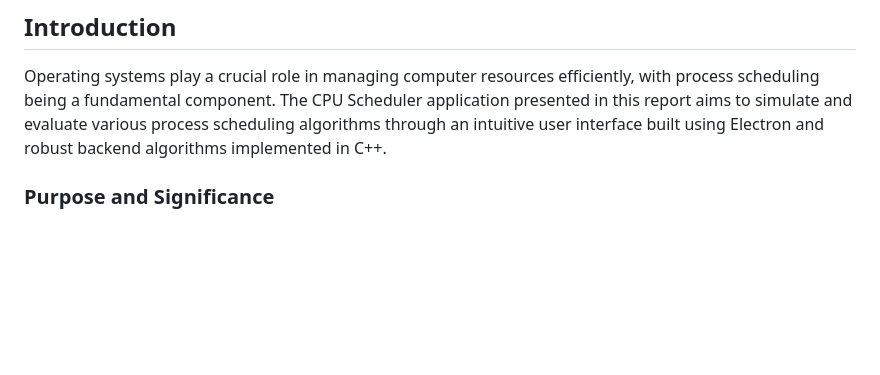
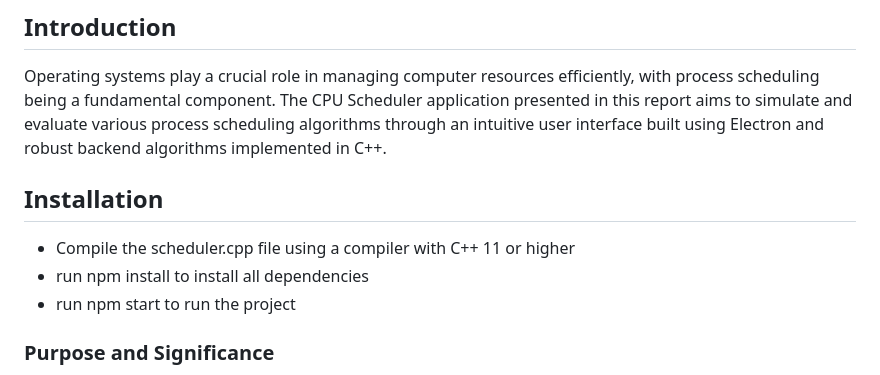
Before and after one commit to cruelkratos/CPU-Scheduler, a Markdown page: README.md, the part around the change. Rendered like a GitHub page; blank space fills up the shorter version.

```diff
--- a/README.md
+++ b/README.md
@@ -5,6 +5,11 @@ Made for ACM Open Projects Summer of 2024
 ## Introduction
 
 Operating systems play a crucial role in managing computer resources efficiently, with process scheduling being a fundamental component. The CPU Scheduler application presented in this report aims to simulate and evaluate various process scheduling algorithms through an intuitive user interface built using Electron and robust backend algorithms implemented in C++.
+
+## Installation
+- Compile the scheduler.cpp file using a compiler with C++ 11 or higher
+- run npm install to install all dependencies
+- run npm start to run the project
 
 ### Purpose and Significance
 
```
